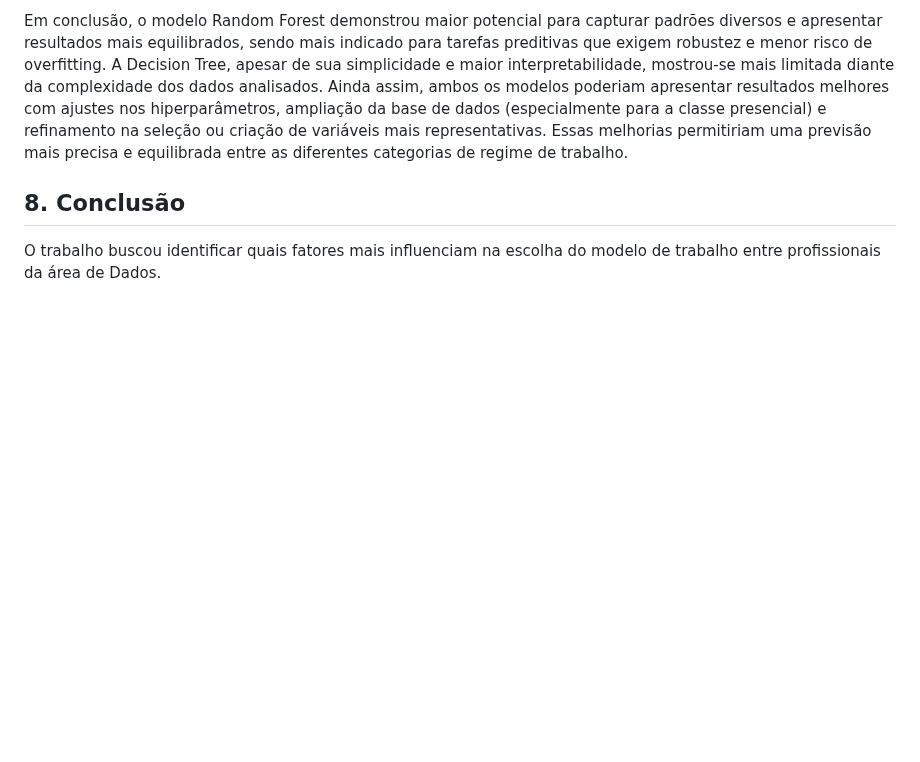
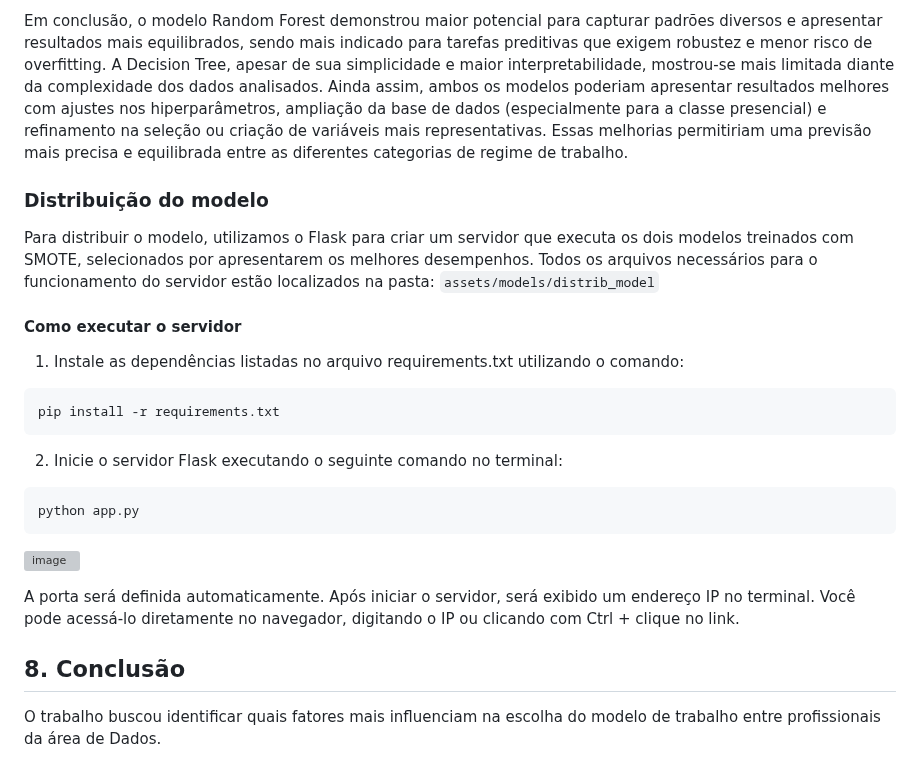
Before and after one commit to mdjunior-afk/Projeto-Regime-de-Trabalho, a Markdown page: docs/report.md, the part around the change. Drawn GitHub-style; blank space fills up the shorter version; grey boxes are pictures that could not be loaded.

Commit message:
feat(report); explicação de como rodar o servidor do flask

````diff
--- a/docs/report.md
+++ b/docs/report.md
@@ -1477,6 +1477,23 @@ A análise com SHAP reforçou essas observações: embora os dois modelos tenham
 
 Em conclusão, o modelo Random Forest demonstrou maior potencial para capturar padrões diversos e apresentar resultados mais equilibrados, sendo mais indicado para tarefas preditivas que exigem robustez e menor risco de overfitting. A Decision Tree, apesar de sua simplicidade e maior interpretabilidade, mostrou-se mais limitada diante da complexidade dos dados analisados. Ainda assim, ambos os modelos poderiam apresentar resultados melhores com ajustes nos hiperparâmetros, ampliação da base de dados (especialmente para a classe presencial) e refinamento na seleção ou criação de variáveis mais representativas. Essas melhorias permitiriam uma previsão mais precisa e equilibrada entre as diferentes categorias de regime de trabalho.
 
+### Distribuição do modelo
+Para distribuir o modelo, utilizamos o Flask para criar um servidor que executa os dois modelos treinados com SMOTE, selecionados por apresentarem os melhores desempenhos.
+Todos os arquivos necessários para o funcionamento do servidor estão localizados na pasta: `assets/models/distrib_model`
+
+#### Como executar o servidor
+1. Instale as dependências listadas no arquivo requirements.txt utilizando o comando:
+```
+pip install -r requirements.txt
+```
+2. Inicie o servidor Flask executando o seguinte comando no terminal:
+```
+python app.py
+```
+![image](https://github.com/user-attachments/assets/08fd7d4f-2cb9-4161-93d2-0ce5b3886e8d)
+
+A porta será definida automaticamente. Após iniciar o servidor, será exibido um endereço IP no terminal. Você pode acessá-lo diretamente no navegador, digitando o IP ou clicando com Ctrl + clique no link.
+
 ## 8. Conclusão
 
 O trabalho buscou identificar quais fatores mais influenciam na escolha do modelo de trabalho entre profissionais da área de Dados.
````
